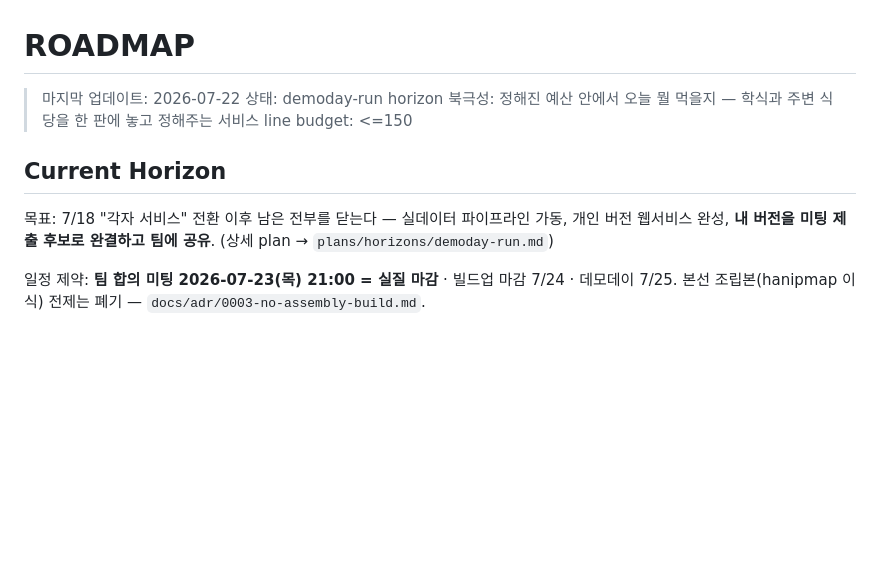
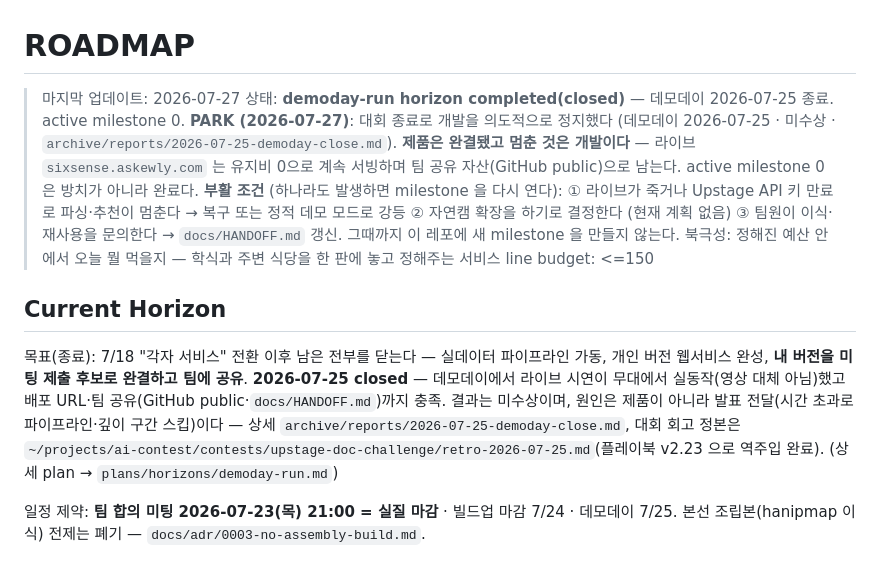
Before and after one commit to lumatic2/upstage-sixsense, a Markdown page: ROADMAP.md, the part around the change. Drawn GitHub-style; blank space fills up the shorter version.

Commit message:
docs(roadmap): PARK 선언 — 대회 종료로 개발 의도적 정지 + horizon completed
장부가 실제 상태와 어긋나 있었다: 헤더가 "상태: demoday-run horizon"(7/22
기준)이고 harness:goal 에 status 속성이 없어, 총괄 뷰가 이 레포를 아직
Active·진행 중으로 읽었다. 실제는 데모데이 7/25 종료·active milestone 0.

- 헤더에 PARK (2026-07-27) 선언: 사유(종료·미수상) + 제품은 완결됐고 멈춘
  것은 개발이라는 구분 + 부활 조건 3개(라이브 이상 / 자연캠 확장 결정 /
  팀원 이식 문의). active milestone 0 이 방치가 아니라 완료임을 명시.
- harness:goal status="completed" + 종료 사유·회고 포인터(플레이북 v2.23
  역주입 완료) 기록.

검증: roadmap lint PASS · 144줄(예산 150) · 총괄 재생성 후 분류가
Active → Maintained 로 바뀌고 "지금 돌아가는 것"·"판정 대기" 양쪽에서 빠짐.

Co-Authored-By: Claude Opus 5 (1M context) <noreply@anthropic.com>

```diff
--- a/ROADMAP.md
+++ b/ROADMAP.md
@@ -1,14 +1,16 @@
 # ROADMAP
 
-> 마지막 업데이트: 2026-07-22
-> 상태: demoday-run horizon
+> 마지막 업데이트: 2026-07-27
+> 상태: **demoday-run horizon completed(closed)** — 데모데이 2026-07-25 종료. active milestone 0.
+> **PARK (2026-07-27)**: 대회 종료로 개발을 의도적으로 정지했다 (데모데이 2026-07-25 · 미수상 · `archive/reports/2026-07-25-demoday-close.md`). **제품은 완결됐고 멈춘 것은 개발이다** — 라이브 `sixsense.askewly.com` 는 유지비 0으로 계속 서빙하며 팀 공유 자산(GitHub public)으로 남는다. active milestone 0 은 방치가 아니라 완료다.
+> **부활 조건** (하나라도 발생하면 milestone 을 다시 연다): ① 라이브가 죽거나 Upstage API 키 만료로 파싱·추천이 멈춘다 → 복구 또는 정적 데모 모드로 강등 ② 자연캠 확장을 하기로 결정한다 (현재 계획 없음) ③ 팀원이 이식·재사용을 문의한다 → `docs/HANDOFF.md` 갱신. 그때까지 이 레포에 새 milestone 을 만들지 않는다.
 > 북극성: 정해진 예산 안에서 오늘 뭘 먹을지 — 학식과 주변 식당을 한 판에 놓고 정해주는 서비스
 > line budget: <=150
 
 ## Current Horizon
 
-<!-- harness:goal id="demoday-run" -->
-목표: 7/18 "각자 서비스" 전환 이후 남은 전부를 닫는다 — 실데이터 파이프라인 가동, 개인 버전 웹서비스 완성, **내 버전을 미팅 제출 후보로 완결하고 팀에 공유**. (상세 plan → `plans/horizons/demoday-run.md`)
+<!-- harness:goal id="demoday-run" status="completed" -->
+목표(종료): 7/18 "각자 서비스" 전환 이후 남은 전부를 닫는다 — 실데이터 파이프라인 가동, 개인 버전 웹서비스 완성, **내 버전을 미팅 제출 후보로 완결하고 팀에 공유**. **2026-07-25 closed** — 데모데이에서 라이브 시연이 무대에서 실동작(영상 대체 아님)했고 배포 URL·팀 공유(GitHub public·`docs/HANDOFF.md`)까지 충족. 결과는 미수상이며, 원인은 제품이 아니라 발표 전달(시간 초과로 파이프라인·깊이 구간 스킵)이다 — 상세 `archive/reports/2026-07-25-demoday-close.md`, 대회 회고 정본은 `~/projects/ai-contest/contests/upstage-doc-challenge/retro-2026-07-25.md`(플레이북 v2.23 으로 역주입 완료). (상세 plan → `plans/horizons/demoday-run.md`)
 
 일정 제약: **팀 합의 미팅 2026-07-23(목) 21:00 = 실질 마감** · 빌드업 마감 7/24 · 데모데이 7/25.
 본선 조립본(hanipmap 이식) 전제는 폐기 — `docs/adr/0003-no-assembly-build.md`.
```
